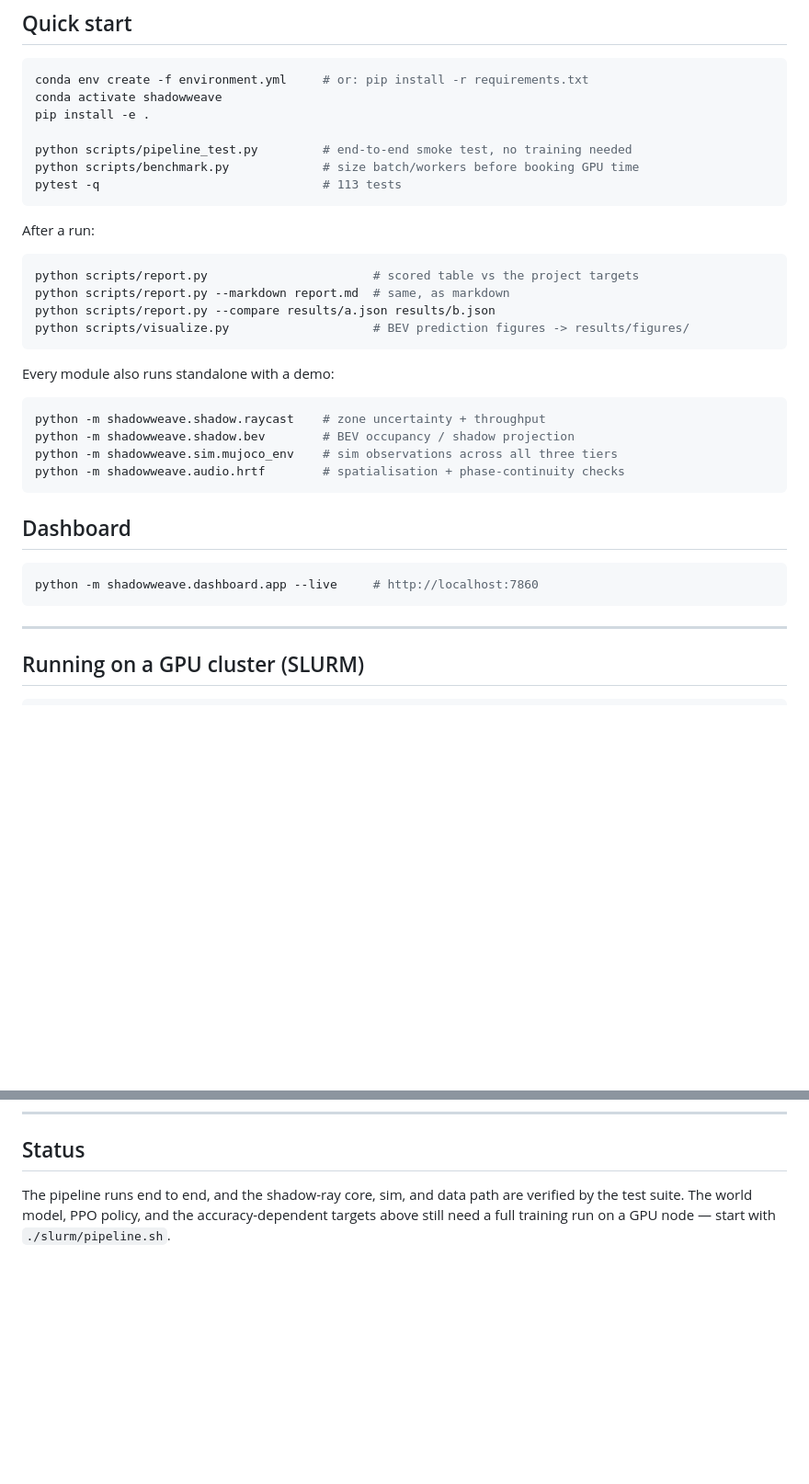
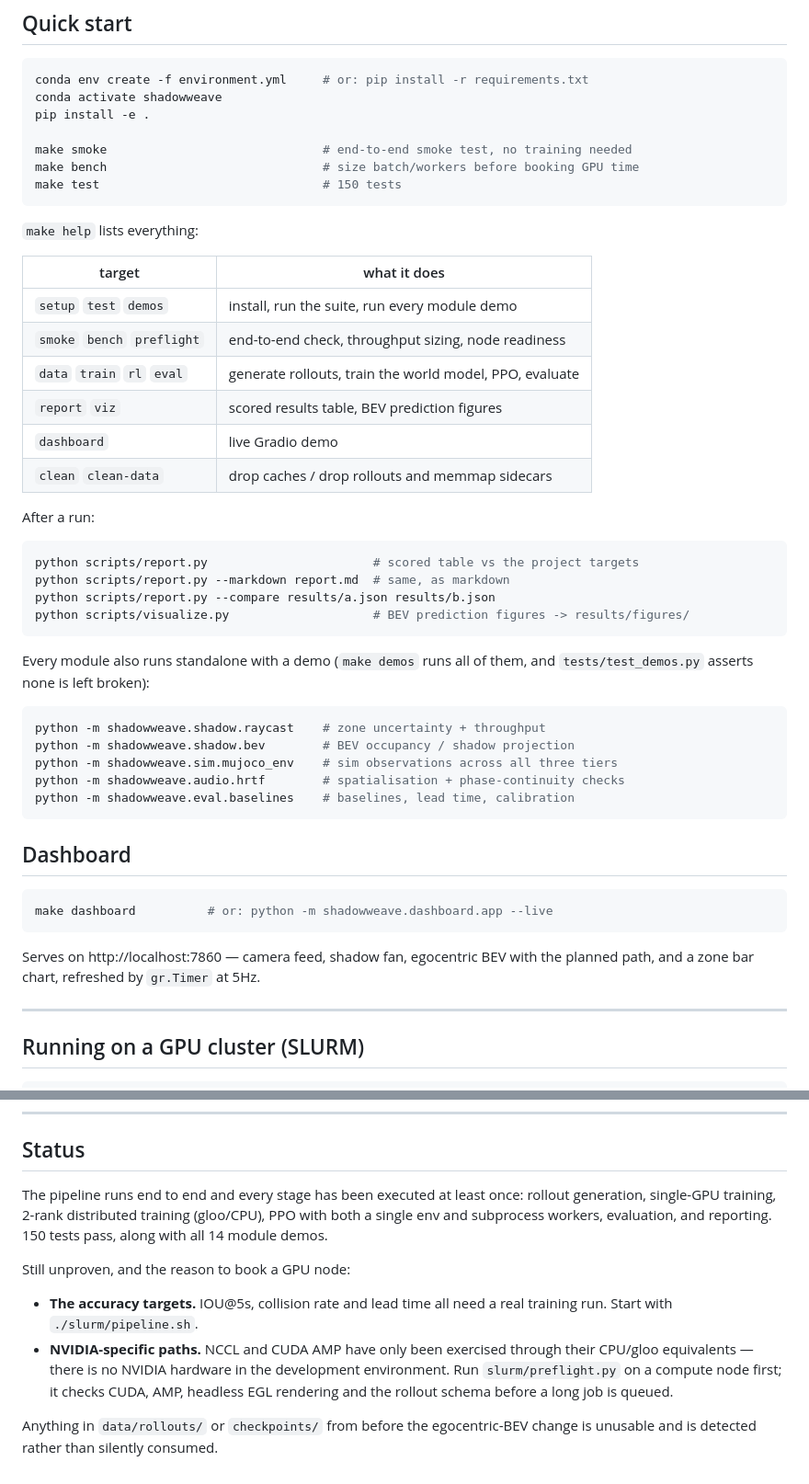
Before and after one commit to Kushaan-N/ShadowWeave, a Markdown page: README.md, 2 parts joined by grey strips. Shown at 92% size. GitHub-like rendering; blank space fills up the shorter version.

````diff
--- a/README.md
+++ b/README.md
@@ -21,10 +21,21 @@ conda env create -f environment.yml     # or: pip install -r requirements.txt
 conda activate shadowweave
 pip install -e .
 
-python scripts/pipeline_test.py         # end-to-end smoke test, no training needed
-python scripts/benchmark.py             # size batch/workers before booking GPU time
-pytest -q                               # 113 tests
+make smoke                              # end-to-end smoke test, no training needed
+make bench                              # size batch/workers before booking GPU time
+make test                               # 150 tests
 ```
+
+`make help` lists everything:
+
+| target | what it does |
+|---|---|
+| `setup` `test` `demos` | install, run the suite, run every module demo |
+| `smoke` `bench` `preflight` | end-to-end check, throughput sizing, node readiness |
+| `data` `train` `rl` `eval` | generate rollouts, train the world model, PPO, evaluate |
+| `report` `viz` | scored results table, BEV prediction figures |
+| `dashboard` | live Gradio demo |
+| `clean` `clean-data` | drop caches / drop rollouts and memmap sidecars |
 
 After a run:
 
@@ -35,20 +46,25 @@ python scripts/report.py --compare results/a.json results/b.json
 python scripts/visualize.py                    # BEV prediction figures -> results/figures/
 ```
 
-Every module also runs standalone with a demo:
+Every module also runs standalone with a demo (`make demos` runs all of them, and
+`tests/test_demos.py` asserts none is left broken):
 
 ```bash
 python -m shadowweave.shadow.raycast    # zone uncertainty + throughput
 python -m shadowweave.shadow.bev        # BEV occupancy / shadow projection
 python -m shadowweave.sim.mujoco_env    # sim observations across all three tiers
 python -m shadowweave.audio.hrtf        # spatialisation + phase-continuity checks
+python -m shadowweave.eval.baselines    # baselines, lead time, calibration
 ```
 
 ## Dashboard
 
 ```bash
-python -m shadowweave.dashboard.app --live     # http://localhost:7860
+make dashboard          # or: python -m shadowweave.dashboard.app --live
 ```
+
+Serves on http://localhost:7860 — camera feed, shadow fan, egocentric BEV with the
+planned path, and a zone bar chart, refreshed by `gr.Timer` at 5Hz.
 
 ---
 
@@ -223,6 +282,19 @@ ignored for compressed `.npz`, which otherwise forces a full decompress per samp
 
 ## Status
 
-The pipeline runs end to end, and the shadow-ray core, sim, and data path are verified
-by the test suite. The world model, PPO policy, and the accuracy-dependent targets
-above still need a full training run on a GPU node — start with `./slurm/pipeline.sh`.
+The pipeline runs end to end and every stage has been executed at least once:
+rollout generation, single-GPU training, 2-rank distributed training (gloo/CPU), PPO
+with both a single env and subprocess workers, evaluation, and reporting. 150 tests
+pass, along with all 14 module demos.
+
+Still unproven, and the reason to book a GPU node:
+
+- **The accuracy targets.** IOU@5s, collision rate and lead time all need a real
+  training run. Start with `./slurm/pipeline.sh`.
+- **NVIDIA-specific paths.** NCCL and CUDA AMP have only been exercised through their
+  CPU/gloo equivalents — there is no NVIDIA hardware in the development environment.
+  Run `slurm/preflight.py` on a compute node first; it checks CUDA, AMP, headless
+  EGL rendering and the rollout schema before a long job is queued.
+
+Anything in `data/rollouts/` or `checkpoints/` from before the egocentric-BEV change
+is unusable and is detected rather than silently consumed.
````
Also changed, not shown: other parts of README.md (+50 -7 lines).
